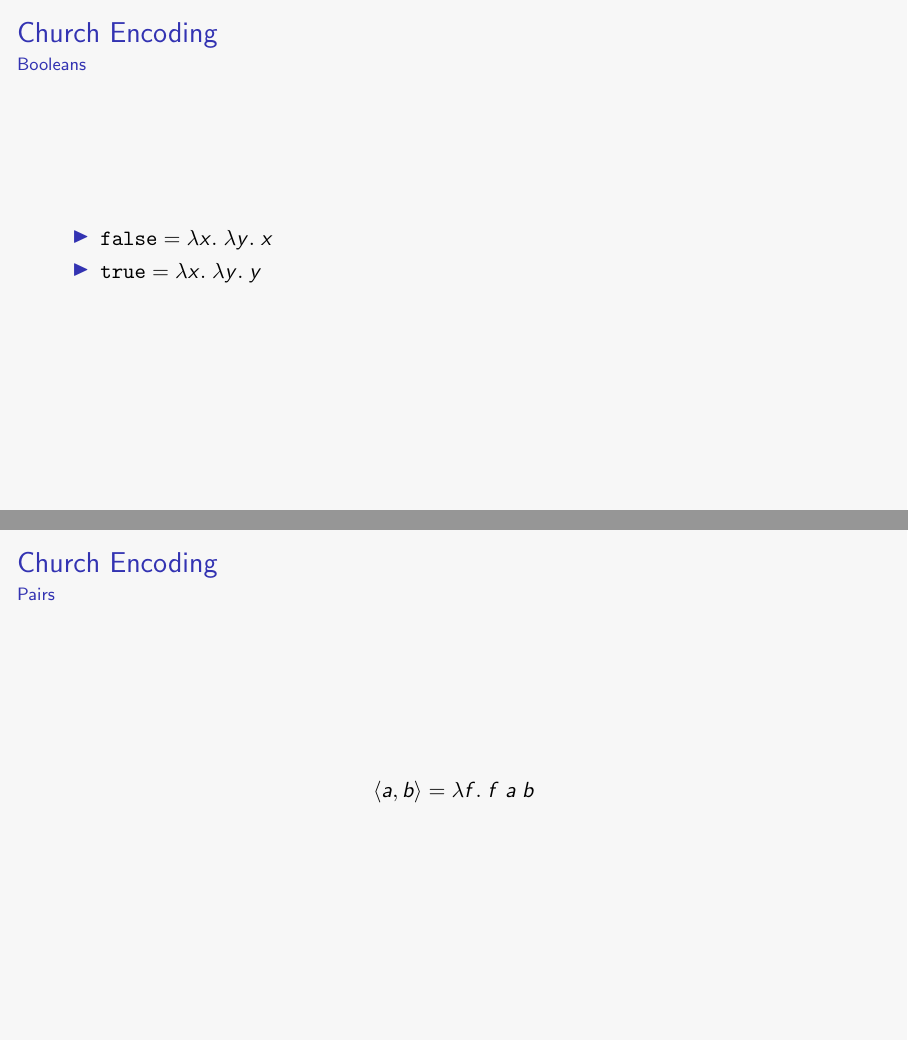
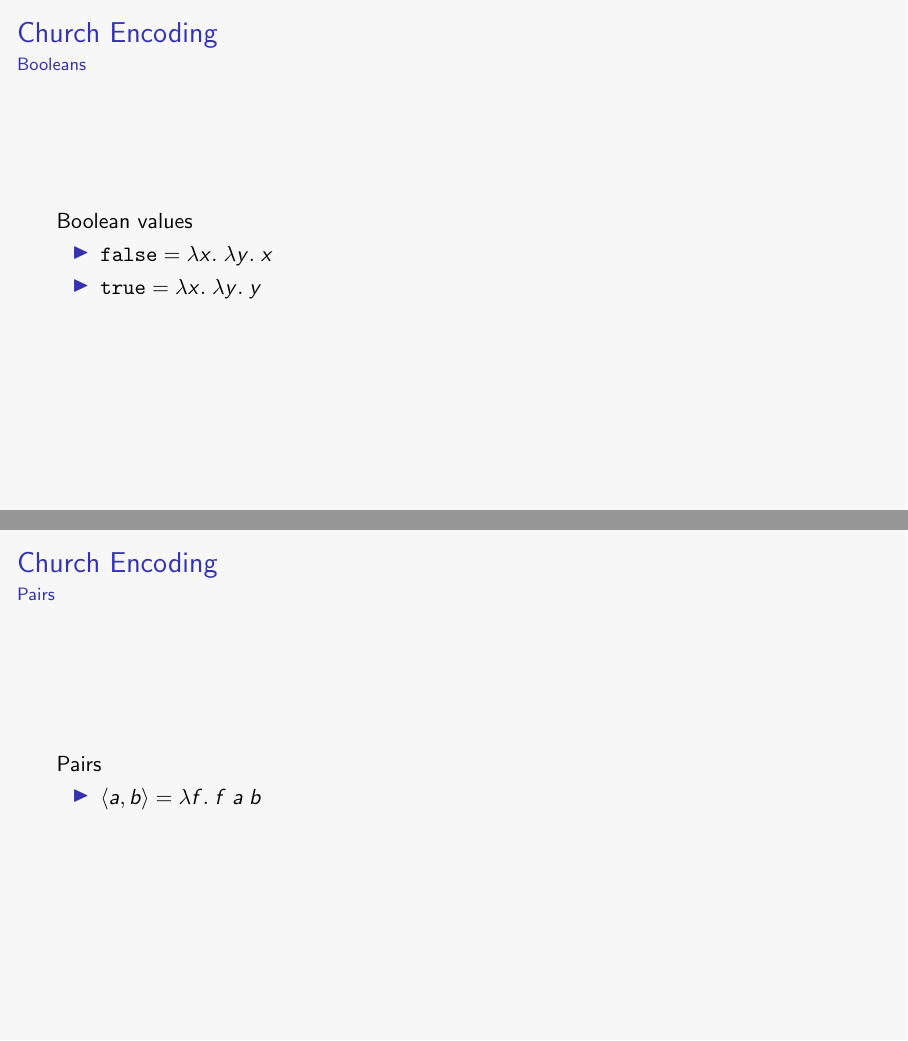
Before and after one commit to LightAndLight/lc-lecture, LaTeX slides (lc.tex): pages 57 and 91 of 144 before the commit and pages 58 and 93 of 148 after it, joined at a grey line. Compiled offline with pdfLaTeX.

Commit message:
progress

```diff
--- a/lc.tex
+++ b/lc.tex
@@ -278,6 +279,6 @@
   \begin{itemize}
-    \item<+-> $\texttt{false} = \lambda x. \; \lambda y. \; x$
-    \item<+-> $\texttt{true} = \lambda x. \; \lambda y. \; y$
+    \item<2-> $\texttt{false} = \lambda x. \; \lambda y. \; x$
+    \item<3-> $\texttt{true} = \lambda x. \; \lambda y. \; y$
   \end{itemize}
 
 \end{frame}
@@ -416,7 +417,10 @@
   \framesubtitle{Pairs}
   \frametitle
 
-  \[ \langle a, b \rangle = \lambda f. \; f \; a \; b \]
+  Pairs
+  \begin{itemize}
+    \item<2-> $ \langle a, b \rangle = \lambda f. \; f \; a \; b $
+  \end{itemize}
 \end{frame}
 
 \begin{frame}
```
Also changed, not shown: lc.tex (5 more changed lines).
